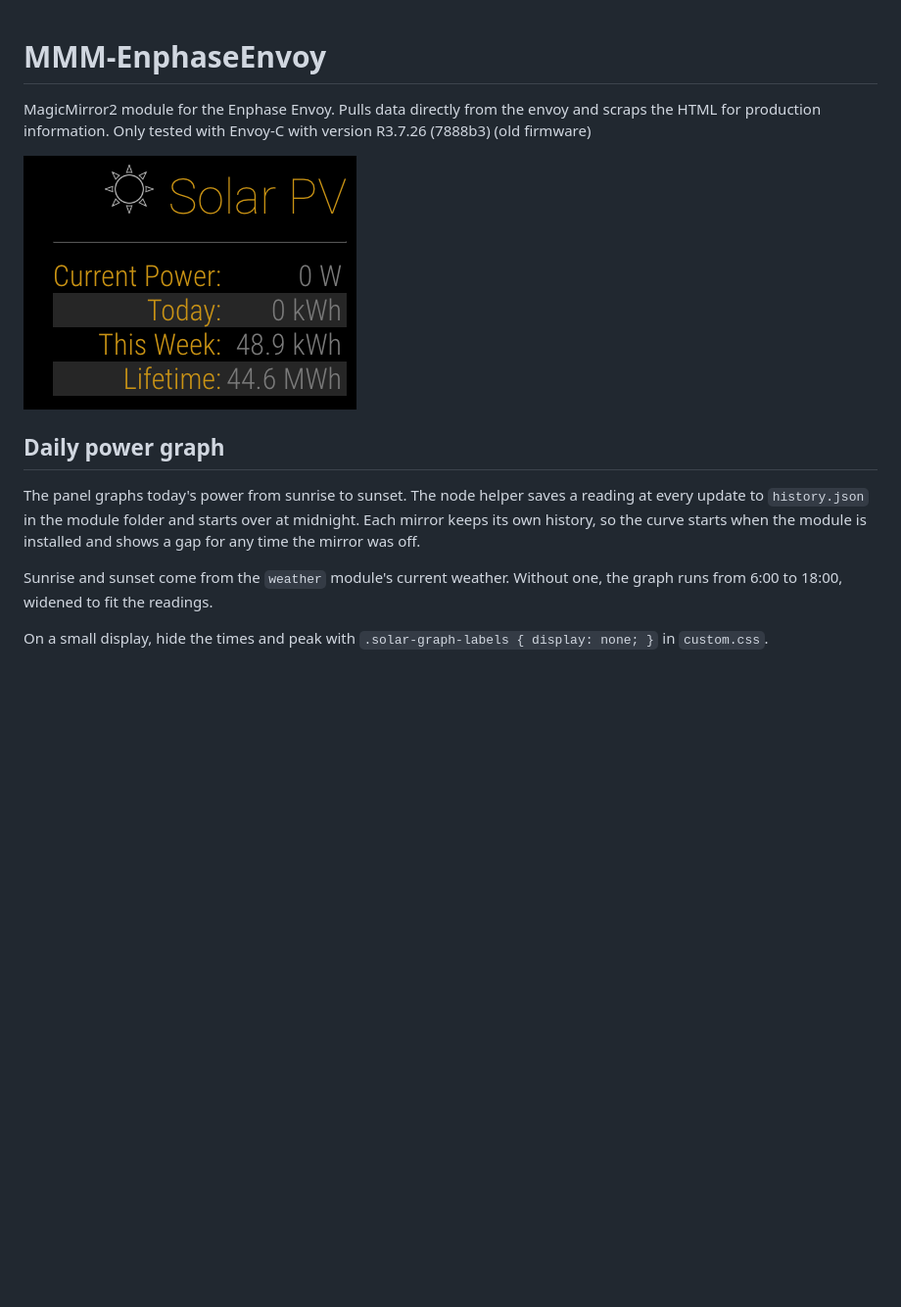
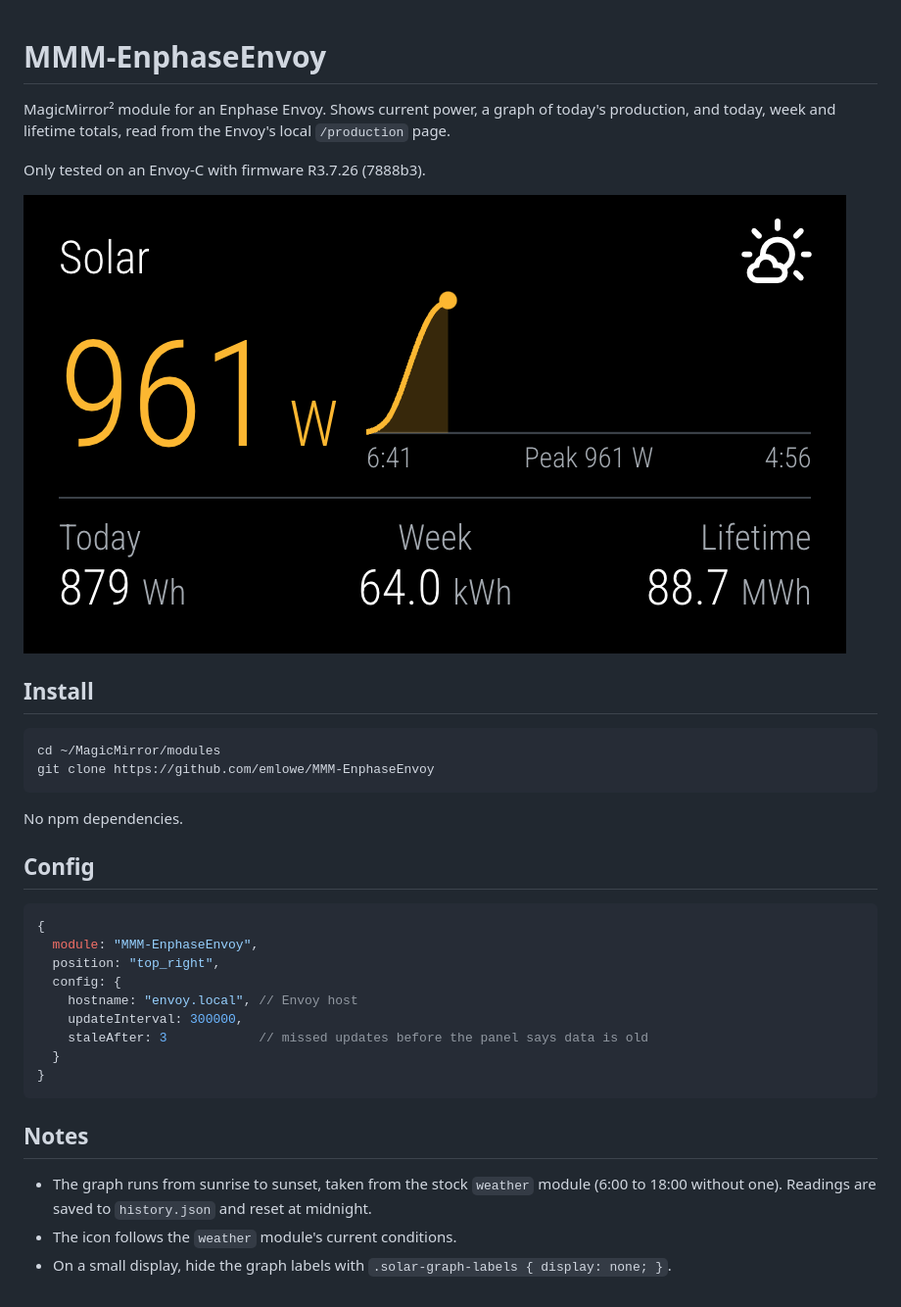
Before and after one commit to emlowe/MMM-EnphaseEnvoy, a Markdown page: README.md, the part around the change. Shown at 98% size. Rendered like a GitHub page; pictures changed too: MMM-EnphaseEnvoy-Screen.png (deleted), screenshot.png (added); blank space fills up the shorter version.

Commit message:
Update README and add a screenshot

````diff
--- a/README.md
+++ b/README.md
@@ -1,14 +1,38 @@
 # MMM-EnphaseEnvoy
-MagicMirror2 module for the Enphase Envoy. Pulls data directly from the envoy and scraps the HTML for production information.
-Only tested with Envoy-C with version R3.7.26 (7888b3) (old firmware)
 
-![Screen Shot](/MMM-EnphaseEnvoy-Screen.png?raw=true "Screen Shot")
+MagicMirror² module for an Enphase Envoy. Shows current power, a graph of today's production, and
+today, week and lifetime totals, read from the Envoy's local `/production` page.
 
+Only tested on an Envoy-C with firmware R3.7.26 (7888b3).
 
-## Daily power graph
+![Solar panel](screenshot.png)
 
-The panel graphs today's power from sunrise to sunset. The node helper saves a reading at every update to `history.json` in the module folder and starts over at midnight. Each mirror keeps its own history, so the curve starts when the module is installed and shows a gap for any time the mirror was off.
+## Install
 
-Sunrise and sunset come from the `weather` module's current weather. Without one, the graph runs from 6:00 to 18:00, widened to fit the readings.
+```sh
+cd ~/MagicMirror/modules
+git clone https://github.com/emlowe/MMM-EnphaseEnvoy
+```
 
-On a small display, hide the times and peak with `.solar-graph-labels { display: none; }` in `custom.css`.
+No npm dependencies.
+
+## Config
+
+```js
+{
+  module: "MMM-EnphaseEnvoy",
+  position: "top_right",
+  config: {
+    hostname: "envoy.local", // Envoy host
+    updateInterval: 300000,
+    staleAfter: 3            // missed updates before the panel says data is old
+  }
+}
+```
+
+## Notes
+
+- The graph runs from sunrise to sunset, taken from the stock `weather` module (6:00 to 18:00
+  without one). Readings are saved to `history.json` and reset at midnight.
+- The icon follows the `weather` module's current conditions.
+- On a small display, hide the graph labels with `.solar-graph-labels { display: none; }`.
````
